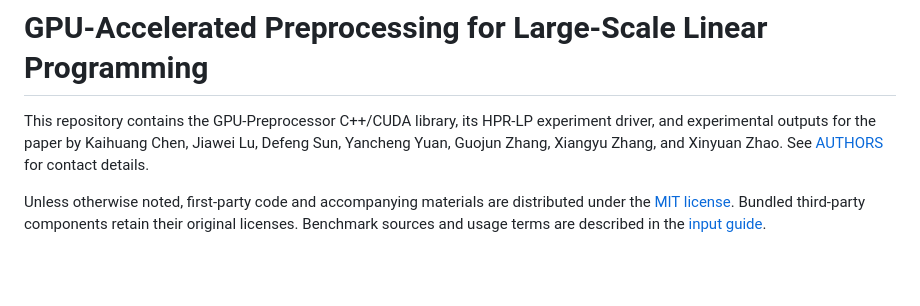
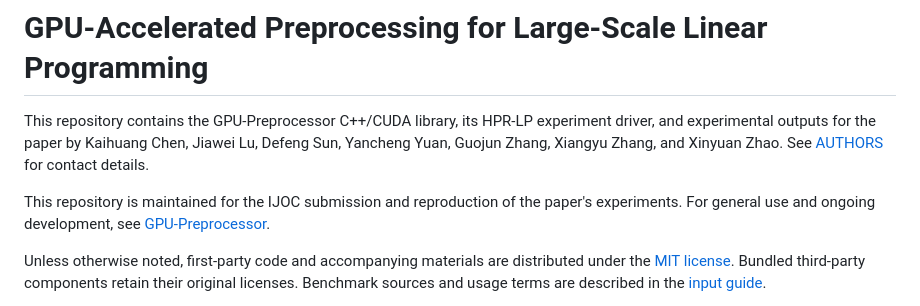
Before and after one commit to ljw2024polyu/GPU-Preprocessor-IJOC, a Markdown page: README.md, the part around the change. Rendered like a GitHub page; blank space fills up the shorter version.

Commit message:
Clarify submission repository purpose and public access

```diff
--- a/README.md
+++ b/README.md
@@ -1,6 +1,10 @@
 # GPU-Accelerated Preprocessing for Large-Scale Linear Programming
 
 This repository contains the GPU-Preprocessor C++/CUDA library, its HPR-LP experiment driver, and experimental outputs for the paper by Kaihuang Chen, Jiawei Lu, Defeng Sun, Yancheng Yuan, Guojun Zhang, Xiangyu Zhang, and Xinyuan Zhao. See [AUTHORS](AUTHORS) for contact details.
+
+This repository is maintained for the IJOC submission and reproduction of the
+paper's experiments. For general use and ongoing development, see
+[GPU-Preprocessor](https://github.com/PolyU-IOR/GPU-Preprocessor).
 
 Unless otherwise noted, first-party code and accompanying materials are
 distributed under the [MIT license](LICENSE). Bundled third-party components
```
Also changed, not shown: docs/REPRODUCING.md (+1 -3 lines).
